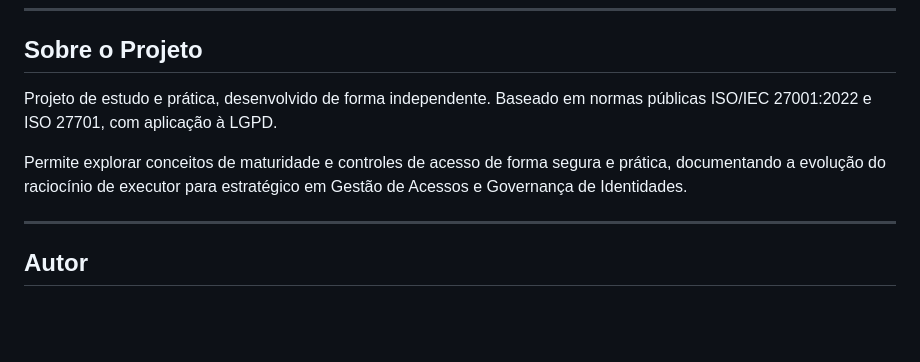
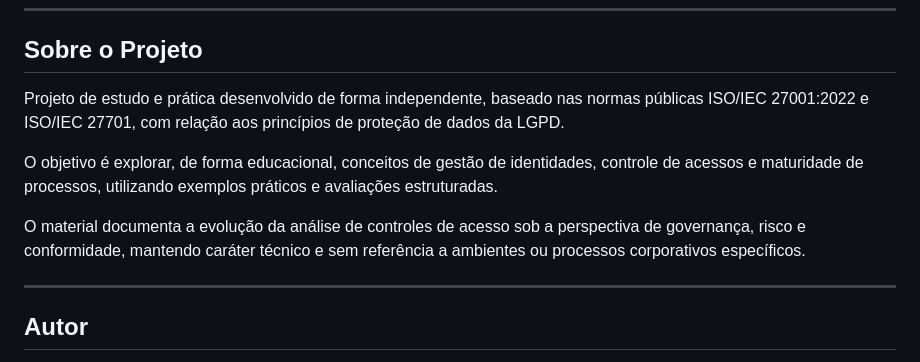
Before and after one commit to gilbertocrv/iso27001-iam-maturity-model, a Markdown page: README.md, the part around the change. Rendered like a GitHub page; blank space fills up the shorter version.

```diff
--- a/README.md
+++ b/README.md
@@ -58,9 +58,11 @@ Cada camada depende da anterior. Governança sem enforcement técnico é políti
 
 ## Sobre o Projeto
 
-Projeto de estudo e prática, desenvolvido de forma independente. Baseado em normas públicas ISO/IEC 27001:2022 e ISO 27701, com aplicação à LGPD.
+Projeto de estudo e prática desenvolvido de forma independente, baseado nas normas públicas ISO/IEC 27001:2022 e ISO/IEC 27701, com relação aos princípios de proteção de dados da LGPD.
 
-Permite explorar conceitos de maturidade e controles de acesso de forma segura e prática, documentando a evolução do raciocínio de executor para estratégico em Gestão de Acessos e Governança de Identidades.
+O objetivo é explorar, de forma educacional, conceitos de gestão de identidades, controle de acessos e maturidade de processos, utilizando exemplos práticos e avaliações estruturadas.
+
+O material documenta a evolução da análise de controles de acesso sob a perspectiva de governança, risco e conformidade, mantendo caráter técnico e sem referência a ambientes ou processos corporativos específicos.
 
 ---
 
```
